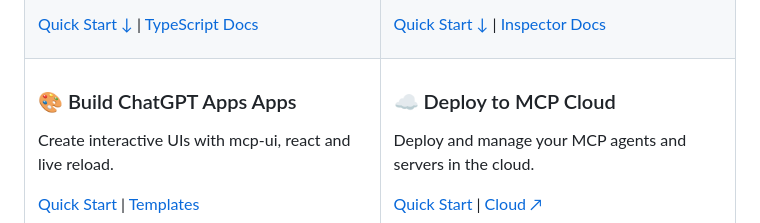
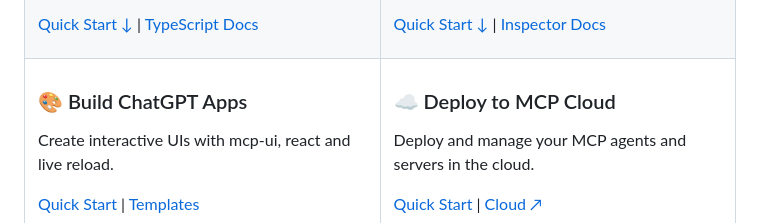
Before and after one commit to nxtreaming/mcp-use, a Markdown page: README.md, the part around the change. GitHub-like rendering.

Commit message:
Fix heading in README for ChatGPT Apps section (#412)
Signed-off-by: gbsierra <182822327+gbsierra@users.noreply.github.com>

```diff
--- a/README.md
+++ b/README.md
@@ -88,7 +88,7 @@
   </tr>
   <tr>
     <td width="50%" valign="top">
-      <h3>🎨 Build ChatGPT Apps Apps</h3>
+      <h3>🎨 Build ChatGPT Apps</h3>
       <p>Create interactive UIs with mcp-ui, react and live reload.</p>
       <p>
         <a href="./libraries/typescript/README.md#mcp-ui-resources">Quick Start</a> |
```
